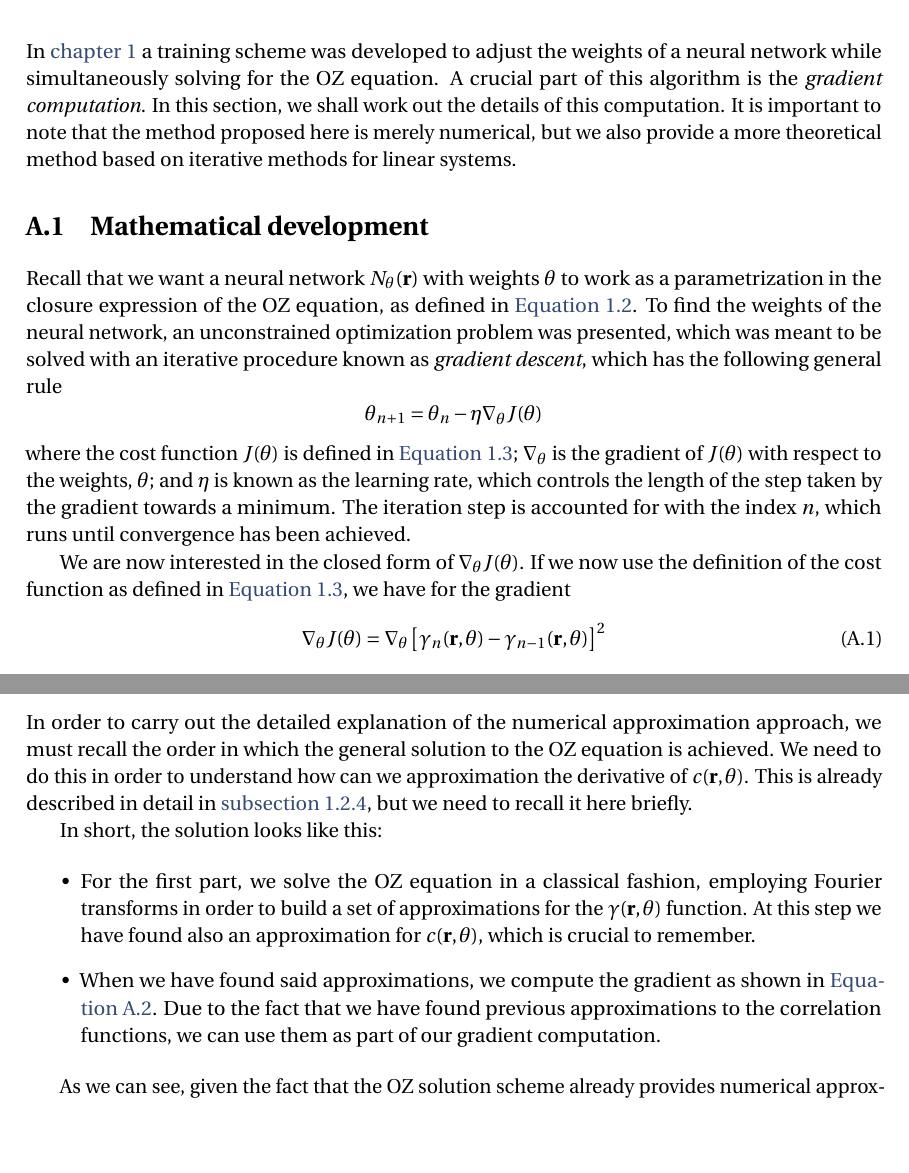
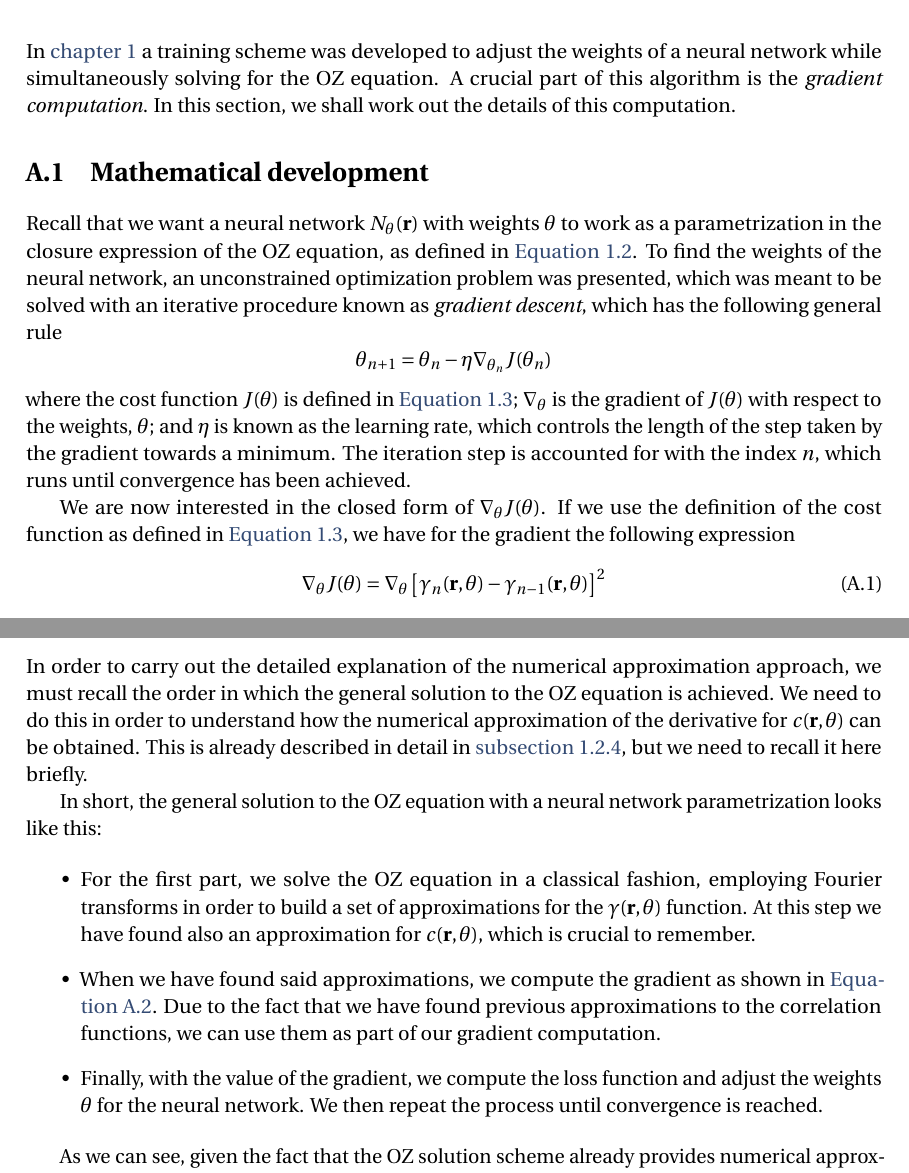
Before and after one commit to edwinb-ai/masters-thesis, a LaTeX thesis (main.tex, which reads apendices/apendice-1.tex): two parts of pages 25 and 26 of 30, joined at a grey line, cut so that both start at the same text, the shorter picture padded with empty space. Compiled offline with pdfLaTeX.

Commit message:
:art:
Algunas correcciones menores de estilo y forma.

```diff
--- a/apendices/apendice-1.tex
+++ b/apendices/apendice-1.tex
@@ -4,9 +4,7 @@
 In \autoref{Cap3} a training scheme was developed to adjust the weights of a neural
 network while simultaneously solving for the OZ equation. A crucial part of
 this algorithm is the \emph{gradient computation}. In this section, we shall work
-out the details of this computation. It is important to note that the method proposed
-here is merely numerical, but we also provide a more theoretical method based on
-iterative methods for linear systems.
+out the details of this computation.
 
 \section{Mathematical development}
 Recall that we want a neural network $\nnet$ with weights $\theta$ to work as a
@@ -16,7 +14,7 @@ unconstrained optimization problem was presented, which was meant to be solved w
 an iterative procedure known as \emph{gradient descent}, which has the following
 general rule
 \[
-\theta_{n+1} = \theta_{n} - \eta \nabla_{\theta} J(\theta)
+\theta_{n+1} = \theta_{n} - \eta \nabla_{\theta_{n}} J(\theta_{n})
 \]
 where the cost function $J(\theta)$ is defined in \autoref{eq:costo}; $\nabla_{\theta}$
 is the gradient of $J(\theta)$ with respect to the weights, $\theta$; and $\eta$ is known
@@ -24,9 +22,9 @@ as the learning rate, which controls the length of the step taken by the gradien
 towards a minimum. The iteration step is accounted for with the index $n$, which runs until
 convergence has been achieved.
 
-We are now interested in the closed form of $\nabla_{\theta} J(\theta)$. If we now use the
+We are now interested in the closed form of $\nabla_{\theta} J(\theta)$. If we use the
 definition of the cost function as defined in \autoref{eq:costo}, we have for the
-gradient
+gradient the following expression
 \begin{equation}
     \nabla_{\theta} J(\theta) = \nabla_{\theta} \left[\gamma_{n}(\vecr, \theta) - \gamma_{n-1}(\vecr, \theta) \right]^2
     \label{eq:grad1}
@@ -93,16 +91,18 @@ differentiation, which should be enough to get a good estimate of the derivative
 \subsection{General solution scheme}
 In order to carry out the detailed explanation of the numerical approximation approach,
 we must recall the order in which the general solution to the OZ equation is achieved.
-We need to do this in order to understand how can we approximation the derivative
-of $c(\vecr, \theta)$.
+We need to do this in order to understand how the numerical approximation of the derivative
+for $c(\vecr, \theta)$ can be obtained.
 This is already described in detail in \autoref{subsec:oz-solution}, but
 we need to recall it here briefly.
 
-In short, the solution looks like this:
+In short, the general solution to the OZ equation with a neural network
+parametrization looks like this:
 
 \begin{itemize}
     \item For the first part, we solve the OZ equation in a classical fashion, employing Fourier transforms in order to build a set of approximations for the $\gamma(\vecr, \theta)$ function. At this step we have found also an approximation for $c(\vecr, \theta)$, which is crucial to remember.
     \item When we have found said approximations, we compute the gradient as shown in \autoref{eq:grad2}. Due to the fact that we have found previous approximations to the correlation functions, we can use them as part of our gradient computation.
+    \item Finally, with the value of the gradient, we compute the loss function and adjust the weights $\theta$ for the neural network. We then repeat the process until convergence is reached.
 \end{itemize}
 
 As we can see, given the fact that the OZ solution scheme already provides numerical
```
Also changed, not shown: main.pdf, apendices/apendice-1.tex (2 more changed lines).
